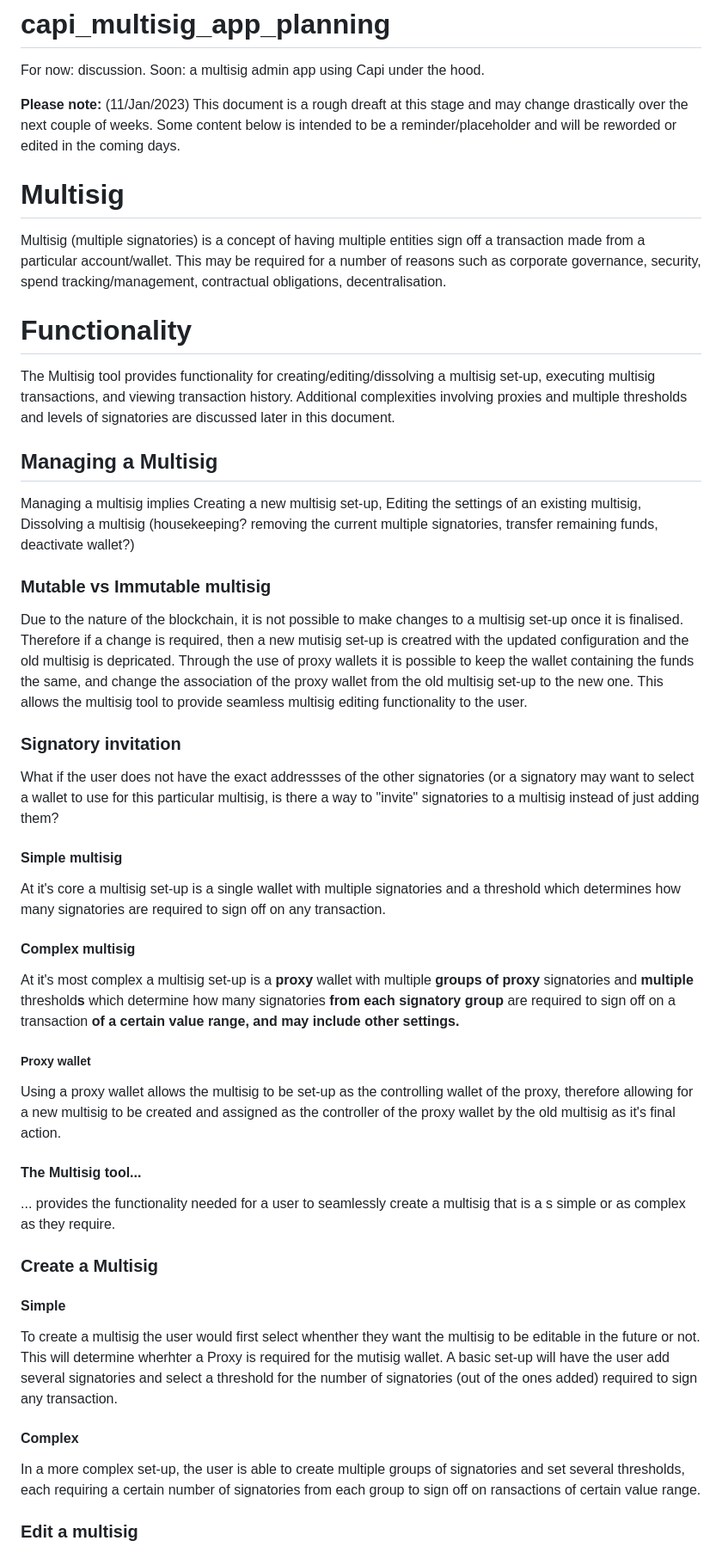
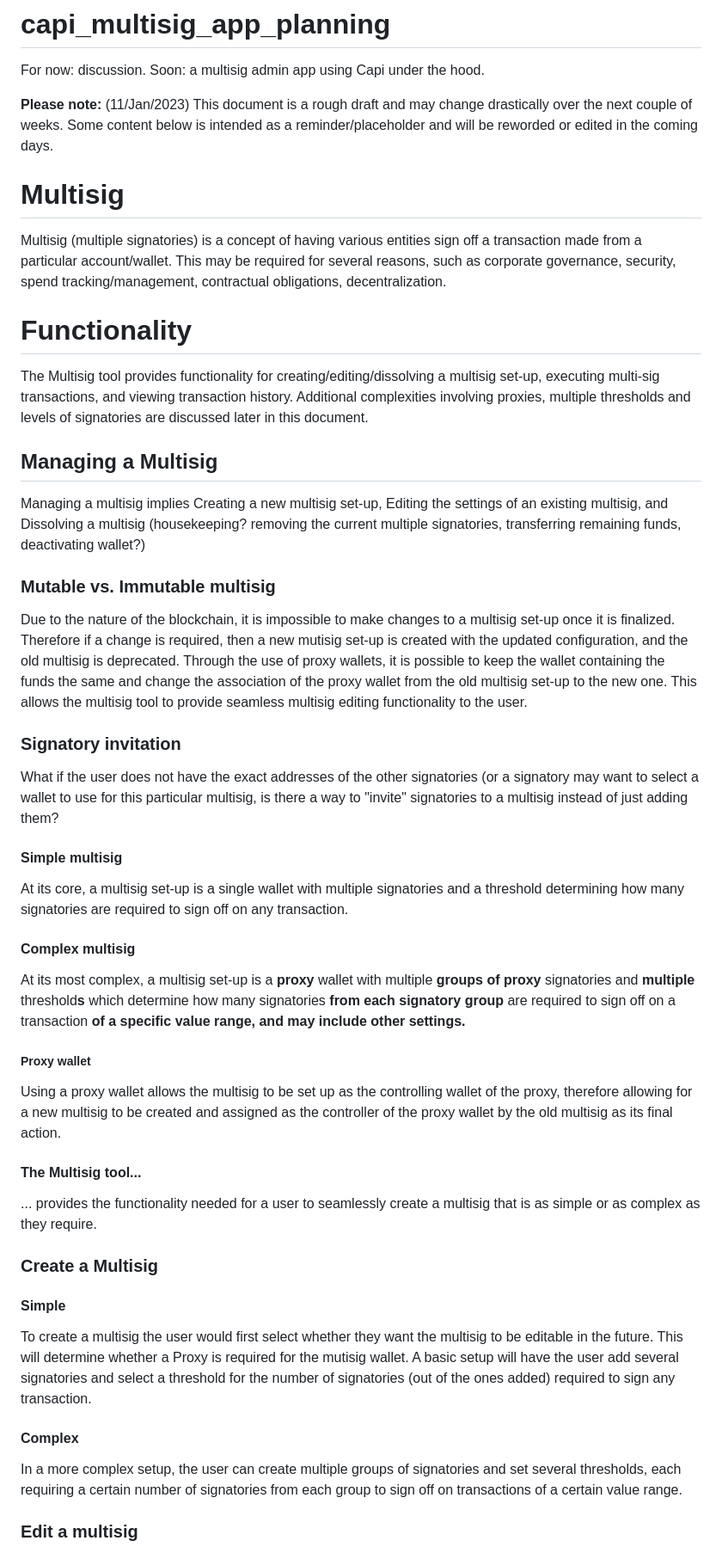
Before and after one commit to paritytech/capi-multisig-app, a Markdown page: README.md, the part around one of its changes. Shown at 86% size. Drawn GitHub-style.

Commit message:
Update README.md
spelling

```diff
--- a/README.md
+++ b/README.md
@@ -1,39 +1,39 @@
 # capi_multisig_app_planning
 For now: discussion. Soon: a multisig admin app using Capi under the hood.
 
-**Please note:** (11/Jan/2023) This document is a rough dreaft at this stage and may change drastically over the next couple of weeks. Some content below is intended to be a reminder/placeholder and will be reworded or edited in the coming days.
+**Please note:** (11/Jan/2023) This document is a rough draft and may change drastically over the next couple of weeks. Some content below is intended as a reminder/placeholder and will be reworded or edited in the coming days.
 
 # Multisig
-Multisig (multiple signatories) is a concept of having multiple entities sign off a transaction made from a particular account/wallet. This may be required for a number of reasons such as corporate governance, security, spend tracking/management, contractual obligations, decentralisation.
+Multisig (multiple signatories) is a concept of having various entities sign off a transaction made from a particular account/wallet. This may be required for several reasons, such as corporate governance, security, spend tracking/management, contractual obligations, decentralization.
 
 
 # Functionality
-The Multisig tool provides functionality for creating/editing/dissolving a multisig set-up, executing multisig transactions, and viewing transaction history. Additional complexities involving proxies and multiple thresholds and levels of signatories are discussed later in this document.
+The Multisig tool provides functionality for creating/editing/dissolving a multisig set-up, executing multi-sig transactions, and viewing transaction history. Additional complexities involving proxies, multiple thresholds and levels of signatories are discussed later in this document.
 
 ## Managing a Multisig
-Managing a multisig implies Creating a new multisig set-up, Editing the settings of an existing multisig, Dissolving a multisig (housekeeping? removing the current multiple signatories, transfer remaining funds, deactivate wallet?)
+Managing a multisig implies Creating a new multisig set-up, Editing the settings of an existing multisig, and Dissolving a multisig (housekeeping? removing the current multiple signatories, transferring remaining funds, deactivating wallet?)
 
-### Mutable vs Immutable multisig
-Due to the nature of the blockchain, it is not possible to make changes to a multisig set-up once it is finalised. Therefore if a change is required, then a new mutisig set-up is creatred with the updated configuration and the old multisig is depricated. Through the use of proxy wallets it is possible to keep the wallet containing the funds the same, and change the association of the proxy wallet from the old multisig set-up to the new one. This allows the multisig tool to provide seamless multisig editing functionality to the user.
+### Mutable vs. Immutable multisig
+Due to the nature of the blockchain, it is impossible to make changes to a multisig set-up once it is finalized. Therefore if a change is required, then a new mutisig set-up is created with the updated configuration, and the old multisig is deprecated. Through the use of proxy wallets, it is possible to keep the wallet containing the funds the same and change the association of the proxy wallet from the old multisig set-up to the new one. This allows the multisig tool to provide seamless multisig editing functionality to the user.
 
 ### Signatory invitation
-What if the user does not have the exact addressses of the other signatories (or a signatory may want to select a wallet to use for this particular multisig, is there a way to "invite" signatories to a multisig instead of just adding them?
+What if the user does not have the exact addresses of the other signatories (or a signatory may want to select a wallet to use for this particular multisig, is there a way to "invite" signatories to a multisig instead of just adding them?
 
 #### Simple multisig
-At it's core a multisig set-up is a single wallet with multiple signatories and a threshold which determines how many signatories are required to sign off on any transaction.
+At its core, a multisig set-up is a single wallet with multiple signatories and a threshold determining how many signatories are required to sign off on any transaction.
 
 #### Complex multisig
-At it's most complex a multisig set-up is a **proxy** wallet with multiple **groups of proxy** signatories and **multiple** threshold**s** which determine how many signatories **from each signatory group** are required to sign off on a transaction **of a certain value range, and may include other settings.**
+At its most complex, a multisig set-up is a **proxy** wallet with multiple **groups of proxy** signatories and **multiple** threshold**s** which determine how many signatories **from each signatory group** are required to sign off on a transaction **of a specific value range, and may include other settings.**
 ##### Proxy wallet
-Using a proxy wallet allows the multisig to be set-up as the controlling wallet of the proxy, therefore allowing for a new multisig to be created and assigned as the controller of the proxy wallet by the old multisig as it's final action.
+Using a proxy wallet allows the multisig to be set up as the controlling wallet of the proxy, therefore allowing for a new multisig to be created and assigned as the controller of the proxy wallet by the old multisig as its final action.
 
 #### The Multisig tool...
-... provides the functionality needed for a user to seamlessly create a multisig that is a s simple or as complex as they require.
+... provides the functionality needed for a user to seamlessly create a multisig that is as simple or as complex as they require.
 
 ### Create a Multisig
 #### Simple
-To create a multisig the user would first select whenther they want the multisig to be editable in the future or not. This will determine wherhter a Proxy is required for the mutisig wallet. A basic set-up will have the user add several signatories and select a threshold for the number of signatories (out of the ones added) required to sign any transaction.
+To create a multisig the user would first select whether they want the multisig to be editable in the future. This will determine whether a Proxy is required for the mutisig wallet. A basic setup will have the user add several signatories and select a threshold for the number of signatories (out of the ones added) required to sign any transaction.
 #### Complex
-In a more complex set-up, the user is able to create multiple groups of signatories and set several thresholds, each requiring a certain number of signatories from each group to sign off on ransactions of certain value range.
+In a more complex setup, the user can create multiple groups of signatories and set several thresholds, each requiring a certain number of signatories from each group to sign off on transactions of a certain value range.
 
 ### Edit a multisig
```
Also changed, not shown: other parts of README.md (+1 -1 lines).
